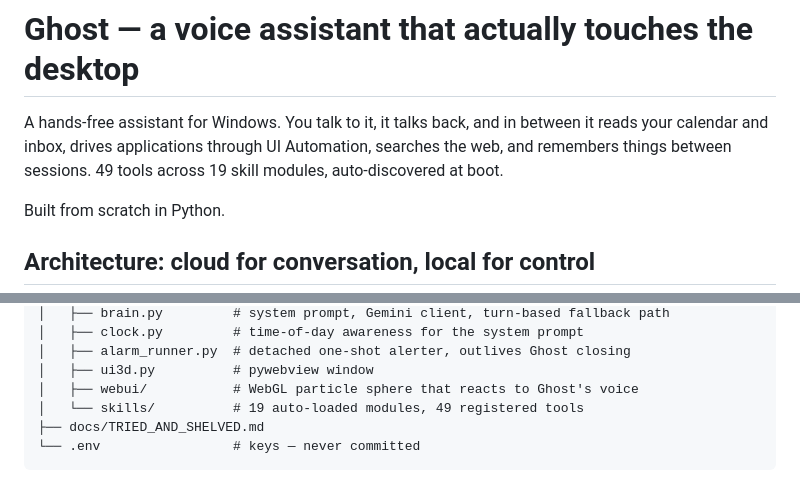
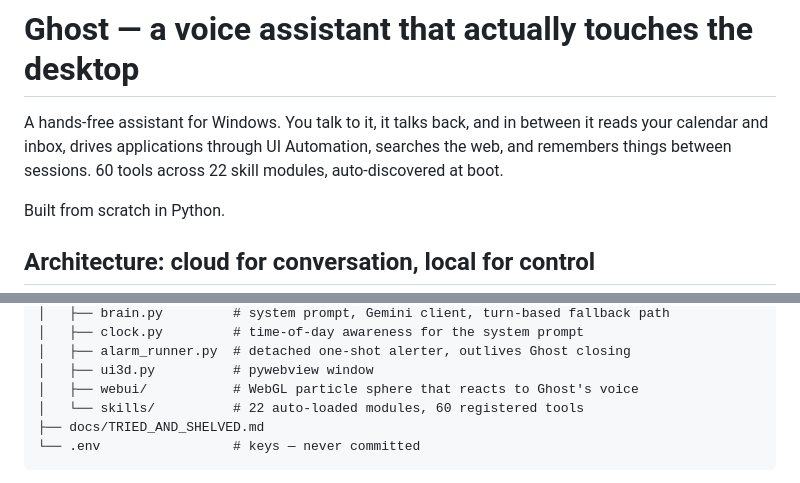
Before and after one commit to manthunn/ghost-assistant, a Markdown page: README.md, 2 parts joined by grey strips. Rendered like a GitHub page.

Commit message:
Correct the tool and module counts after the Moodle merge
The self-upgrade added a skill, so the README undercounted at 49 tools across
19 modules. Now 60 across 22.

````diff
--- a/README.md
+++ b/README.md
@@ -2,7 +2,7 @@
 
 A hands-free assistant for Windows. You talk to it, it talks back, and in between
 it reads your calendar and inbox, drives applications through UI Automation,
-searches the web, and remembers things between sessions. 49 tools across 19 skill
+searches the web, and remembers things between sessions. 60 tools across 22 skill
 modules, auto-discovered at boot.
 
 Built from scratch in Python.
@@ -78,7 +78,7 @@ ghost-assistant/
 │   ├── alarm_runner.py  # detached one-shot alerter, outlives Ghost closing
 │   ├── ui3d.py          # pywebview window
 │   ├── webui/           # WebGL particle sphere that reacts to Ghost's voice
-│   └── skills/          # 19 auto-loaded modules, 49 registered tools
+│   └── skills/          # 22 auto-loaded modules, 60 registered tools
 ├── docs/TRIED_AND_SHELVED.md
 └── .env                 # keys — never committed
 ```
````
